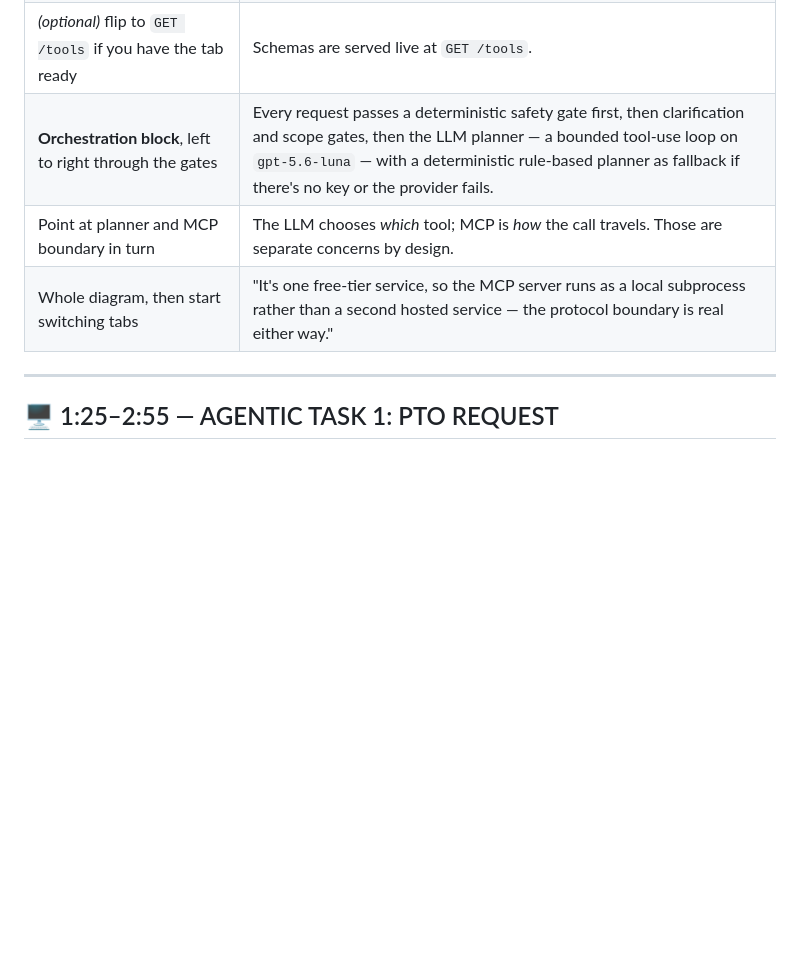
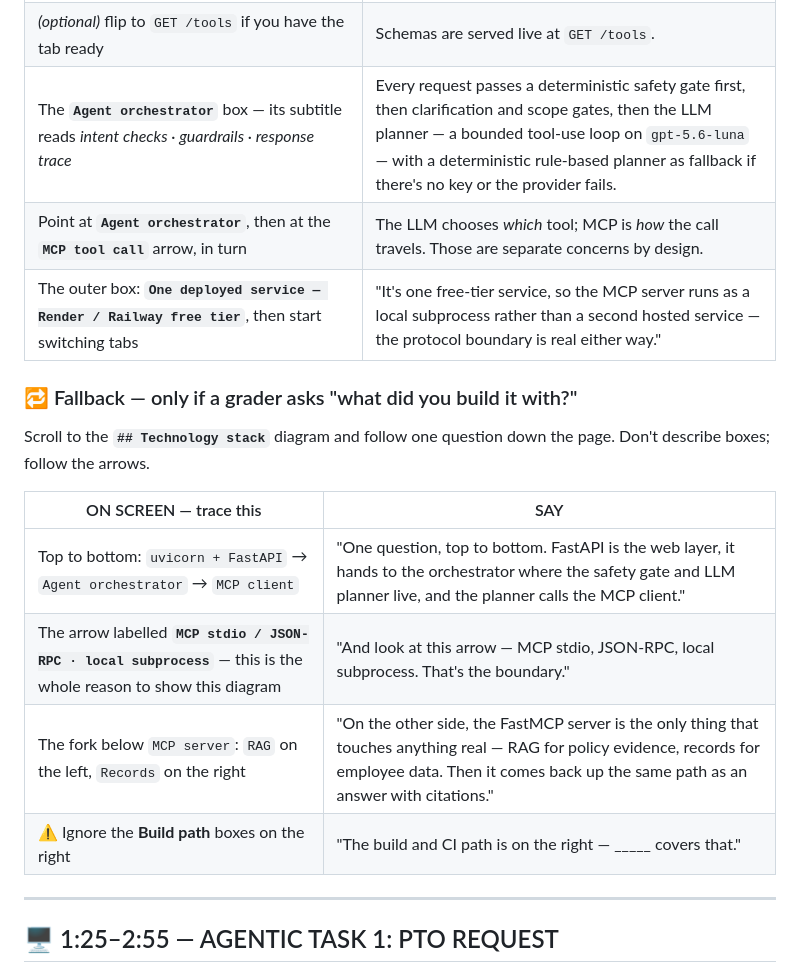
Before and after one commit to mehdihamid1/prj, a Markdown page: speaker1_cue_cards.md, the part around one of its changes. Drawn GitHub-style; blank space fills up the shorter version.

```diff
--- a/speaker1_cue_cards.md
+++ b/speaker1_cue_cards.md
@@ -35,7 +45,19 @@ Point your cursor at the block named in the left column as you speak.
 | *(optional)* flip to `GET /tools` if you have the tab ready | <span style="color:#15803d">Schemas are served live at `GET /tools`.</span> |
-| **Orchestration block**, left to right through the gates | <span style="color:#15803d">Every request passes a deterministic safety gate first, then clarification and scope gates, then the LLM planner — a bounded tool-use loop on `gpt-5.6-luna` — with a deterministic rule-based planner as fallback if there's no key or the provider fails.</span> |
-| Point at planner and MCP boundary in turn | <span style="color:#15803d">The LLM chooses *which* tool; MCP is *how* the call travels. Those are separate concerns by design.</span> |
-| Whole diagram, then start switching tabs | <span style="color:#15803d">"It's one free-tier service, so the MCP server runs as a local subprocess rather than a second hosted service — the protocol boundary is real either way."</span> |
+| The **`Agent orchestrator`** box — its subtitle reads *intent checks · guardrails · response trace* | <span style="color:#15803d">Every request passes a deterministic safety gate first, then clarification and scope gates, then the LLM planner — a bounded tool-use loop on `gpt-5.6-luna` — with a deterministic rule-based planner as fallback if there's no key or the provider fails.</span> |
+| Point at **`Agent orchestrator`**, then at the **`MCP tool call`** arrow, in turn | <span style="color:#15803d">The LLM chooses *which* tool; MCP is *how* the call travels. Those are separate concerns by design.</span> |
+| The outer box: **`One deployed service — Render / Railway free tier`**, then start switching tabs | <span style="color:#15803d">"It's one free-tier service, so the MCP server runs as a local subprocess rather than a second hosted service — the protocol boundary is real either way."</span> |
+
+### 🔁 Fallback — only if a grader asks "what did you build it with?"
+
+Scroll to the **`## Technology stack`** diagram and follow one question down the
+page. Don't describe boxes; follow the arrows.
+
+| ON SCREEN — trace this | SAY |
+| --- | --- |
+| Top to bottom: `uvicorn + FastAPI` → `Agent orchestrator` → `MCP client` | <span style="color:#15803d">"One question, top to bottom. FastAPI is the web layer, it hands to the orchestrator where the safety gate and LLM planner live, and the planner calls the MCP client."</span> |
+| The arrow labelled **`MCP stdio / JSON-RPC · local subprocess`** — this is the whole reason to show this diagram | <span style="color:#15803d">"And look at this arrow — MCP stdio, JSON-RPC, local subprocess. That's the boundary."</span> |
+| The fork below `MCP server`: `RAG` on the left, `Records` on the right | <span style="color:#15803d">"On the other side, the FastMCP server is the only thing that touches anything real — RAG for policy evidence, records for employee data. Then it comes back up the same path as an answer with citations."</span> |
+| ⚠️ Ignore the **Build path** boxes on the right | <span style="color:#15803d">"The build and CI path is on the right — \_\_\_\_\_ covers that."</span> |
 
 ---
 
```
Also changed, not shown: other parts of speaker1_cue_cards.md (+17 -7 lines), PRESENTATION_SCRIPT.md (+3 -0 lines).
